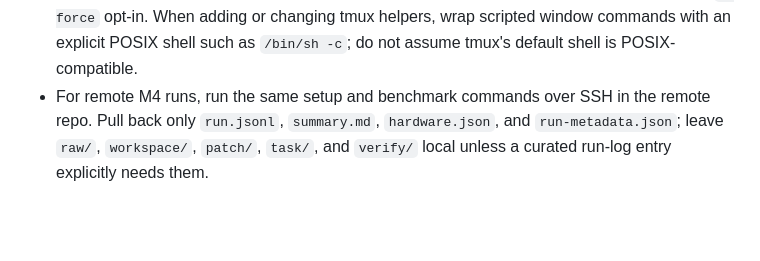
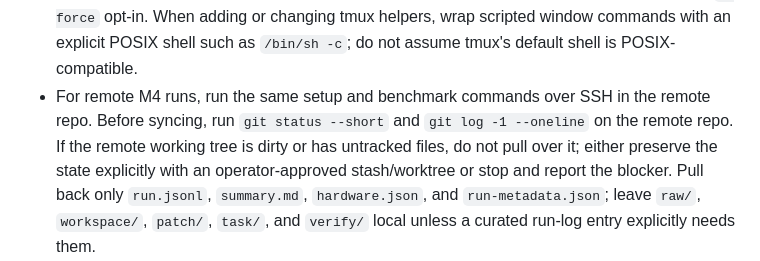
Before and after one commit to ephes/llm-benchpacks, a Markdown page: AGENTS.md, the part around the change. Rendered like a GitHub page; blank space fills up the shorter version.

Commit message:
Guard remote M4 repo sync workflow

```diff
--- a/AGENTS.md
+++ b/AGENTS.md
@@ -91,7 +91,11 @@ Operational defaults:
   helpers, wrap scripted window commands with an explicit POSIX shell such as
   `/bin/sh -c`; do not assume tmux's default shell is POSIX-compatible.
 - For remote M4 runs, run the same setup and benchmark commands over SSH in the
-  remote repo. Pull back only `run.jsonl`, `summary.md`, `hardware.json`, and
+  remote repo. Before syncing, run `git status --short` and `git log -1
+  --oneline` on the remote repo. If the remote working tree is dirty or has
+  untracked files, do not pull over it; either preserve the state explicitly
+  with an operator-approved stash/worktree or stop and report the blocker.
+  Pull back only `run.jsonl`, `summary.md`, `hardware.json`, and
   `run-metadata.json`; leave `raw/`, `workspace/`, `patch/`, `task/`, and
   `verify/` local unless a curated run-log entry explicitly needs them.
 - After local and remote runs finish, use `benchpack report` over the paired
```
